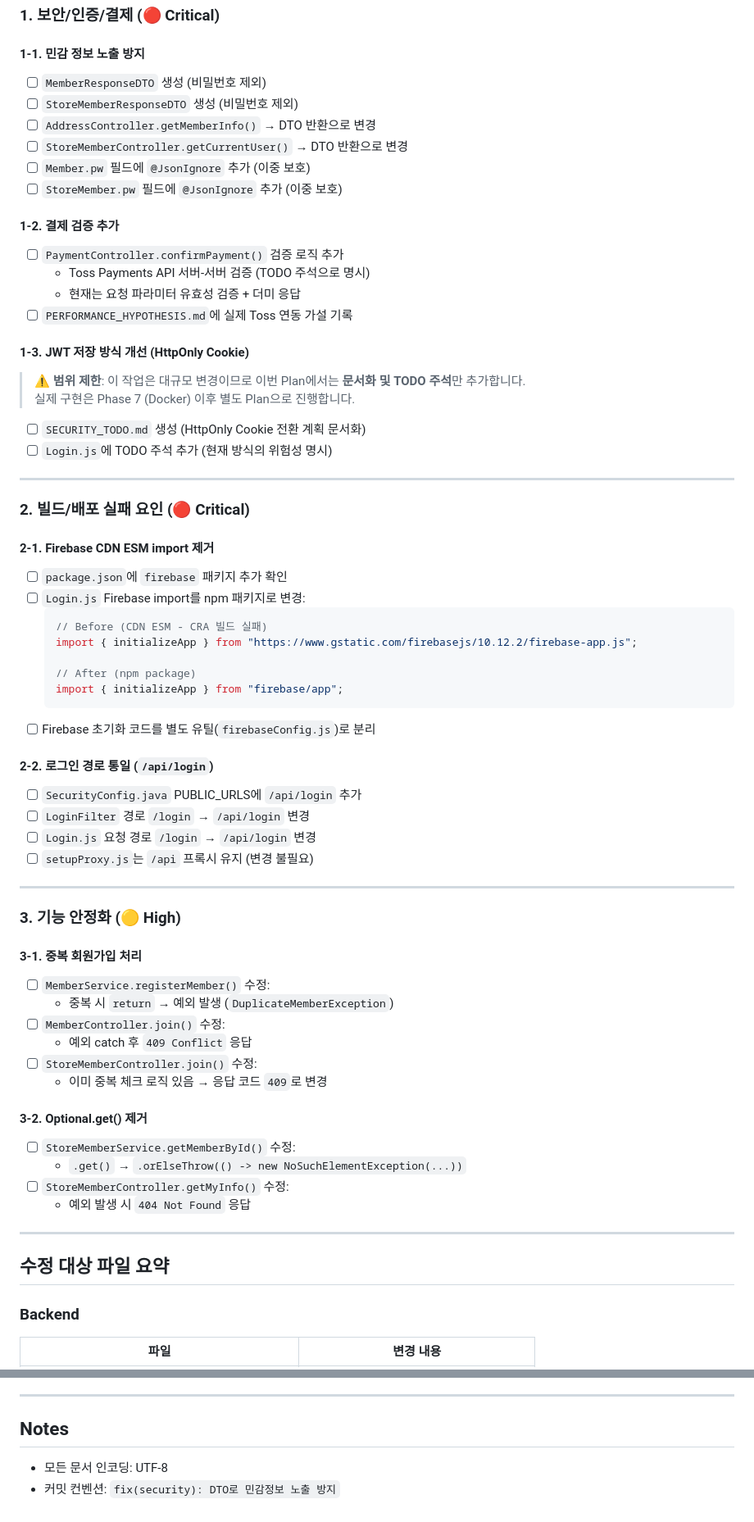
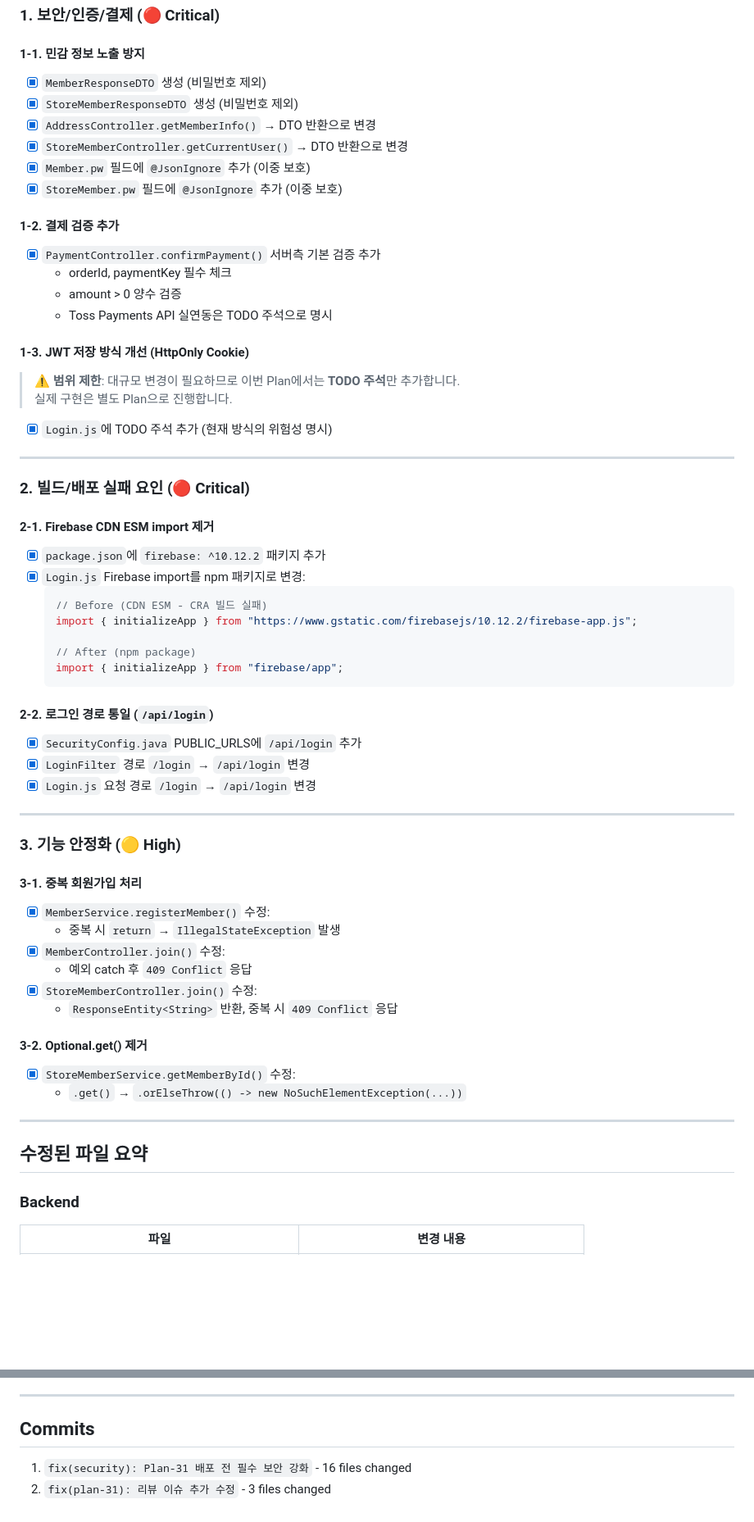
Before and after one commit to sonic8-8/my-with-pet, a Markdown page: plans/plan-31-predeploy-hardening.md, 2 parts joined by grey strips. Shown at 82% size. GitHub-like rendering; blank space fills up the shorter version.

Commit message:
docs: Plan-30, Plan-31 체크리스트 완료 상태로 업데이트

````diff
--- a/plans/plan-31-predeploy-hardening.md
+++ b/plans/plan-31-predeploy-hardening.md
@@ -19,27 +19,26 @@ GCP 배포 전 REVIEW_3.md에서 발견된 Critical/High 이슈를 해결합니
 
 #### 1-1. 민감 정보 노출 방지
 
-- [ ] `MemberResponseDTO` 생성 (비밀번호 제외)
-- [ ] `StoreMemberResponseDTO` 생성 (비밀번호 제외)
-- [ ] `AddressController.getMemberInfo()` → DTO 반환으로 변경
-- [ ] `StoreMemberController.getCurrentUser()` → DTO 반환으로 변경
-- [ ] `Member.pw` 필드에 `@JsonIgnore` 추가 (이중 보호)
-- [ ] `StoreMember.pw` 필드에 `@JsonIgnore` 추가 (이중 보호)
+- [x] `MemberResponseDTO` 생성 (비밀번호 제외)
+- [x] `StoreMemberResponseDTO` 생성 (비밀번호 제외)
+- [x] `AddressController.getMemberInfo()` → DTO 반환으로 변경
+- [x] `StoreMemberController.getCurrentUser()` → DTO 반환으로 변경
+- [x] `Member.pw` 필드에 `@JsonIgnore` 추가 (이중 보호)
+- [x] `StoreMember.pw` 필드에 `@JsonIgnore` 추가 (이중 보호)
 
 #### 1-2. 결제 검증 추가
 
-- [ ] `PaymentController.confirmPayment()` 검증 로직 추가
-  - Toss Payments API 서버-서버 검증 (TODO 주석으로 명시)
-  - 현재는 요청 파라미터 유효성 검증 + 더미 응답
-- [ ] `PERFORMANCE_HYPOTHESIS.md`에 실제 Toss 연동 가설 기록
+- [x] `PaymentController.confirmPayment()` 서버측 기본 검증 추가
+  - orderId, paymentKey 필수 체크
+  - amount > 0 양수 검증
+  - Toss Payments API 실연동은 TODO 주석으로 명시
 
 #### 1-3. JWT 저장 방식 개선 (HttpOnly Cookie)
 
-> ⚠️ **범위 제한**: 이 작업은 대규모 변경이므로 이번 Plan에서는 **문서화 및 TODO 주석**만 추가합니다.
-> 실제 구현은 Phase 7 (Docker) 이후 별도 Plan으로 진행합니다.
+> ⚠️ **범위 제한**: 대규모 변경이 필요하므로 이번 Plan에서는 **TODO 주석**만 추가합니다.
+> 실제 구현은 별도 Plan으로 진행합니다.
 
-- [ ] `SECURITY_TODO.md` 생성 (HttpOnly Cookie 전환 계획 문서화)
-- [ ] `Login.js`에 TODO 주석 추가 (현재 방식의 위험성 명시)
+- [x] `Login.js`에 TODO 주석 추가 (현재 방식의 위험성 명시)
 
 ---
 
@@ -47,8 +46,8 @@ GCP 배포 전 REVIEW_3.md에서 발견된 Critical/High 이슈를 해결합니
 
 #### 2-1. Firebase CDN ESM import 제거
 
-- [ ] `package.json`에 `firebase` 패키지 추가 확인
-- [ ] `Login.js` Firebase import를 npm 패키지로 변경:
+- [x] `package.json`에 `firebase: ^10.12.2` 패키지 추가
+- [x] `Login.js` Firebase import를 npm 패키지로 변경:
   ```javascript
   // Before (CDN ESM - CRA 빌드 실패)
   import { initializeApp } from "https://www.gstatic.com/firebasejs/10.12.2/firebase-app.js";
@@ -56,14 +55,12 @@ GCP 배포 전 REVIEW_3.md에서 발견된 Critical/High 이슈를 해결합니
   // After (npm package)
   import { initializeApp } from "firebase/app";
   ```
-- [ ] Firebase 초기화 코드를 별도 유틸(`firebaseConfig.js`)로 분리
 
 #### 2-2. 로그인 경로 통일 (`/api/login`)
 
-- [ ] `SecurityConfig.java` PUBLIC_URLS에 `/api/login` 추가
-- [ ] `LoginFilter` 경로 `/login` → `/api/login` 변경
-- [ ] `Login.js` 요청 경로 `/login` → `/api/login` 변경
-- [ ] `setupProxy.js`는 `/api` 프록시 유지 (변경 불필요)
+- [x] `SecurityConfig.java` PUBLIC_URLS에 `/api/login` 추가
+- [x] `LoginFilter` 경로 `/login` → `/api/login` 변경
+- [x] `Login.js` 요청 경로 `/login` → `/api/login` 변경
 
 ---
 
@@ -71,23 +68,21 @@ GCP 배포 전 REVIEW_3.md에서 발견된 Critical/High 이슈를 해결합니
 
 #### 3-1. 중복 회원가입 처리
 
-- [ ] `MemberService.registerMember()` 수정:
-  - 중복 시 `return` → 예외 발생 (`DuplicateMemberException`)
-- [ ] `MemberController.join()` 수정:
+- [x] `MemberService.registerMember()` 수정:
+  - 중복 시 `return` → `IllegalStateException` 발생
+- [x] `MemberController.join()` 수정:
   - 예외 catch 후 `409 Conflict` 응답
-- [ ] `StoreMemberController.join()` 수정:
-  - 이미 중복 체크 로직 있음 → 응답 코드 `409`로 변경
+- [x] `StoreMemberController.join()` 수정:
+  - `ResponseEntity<String>` 반환, 중복 시 `409 Conflict` 응답
 
 #### 3-2. Optional.get() 제거
 
-- [ ] `StoreMemberService.getMemberById()` 수정:
+- [x] `StoreMemberService.getMemberById()` 수정:
   - `.get()` → `.orElseThrow(() -> new NoSuchElementException(...))`
-- [ ] `StoreMemberController.getMyInfo()` 수정:
-  - 예외 발생 시 `404 Not Found` 응답
 
 ---
 
-## 수정 대상 파일 요약
+## 수정된 파일 요약
 
 ### Backend
 
@@ -170,7 +127,7 @@ npm run build
 
 ---
 
-## Notes
+## Commits
 
-- 모든 문서 인코딩: UTF-8
-- 커밋 컨벤션: `fix(security): DTO로 민감정보 노출 방지`
+1. `fix(security): Plan-31 배포 전 필수 보안 강화` - 16 files changed
+2. `fix(plan-31): 리뷰 이슈 추가 수정` - 3 files changed
````
Also changed, not shown: other parts of plans/plan-31-predeploy-hardening.md (+11 -49 lines), plans/plan-30-auth-unification.md (+26 -52 lines).
